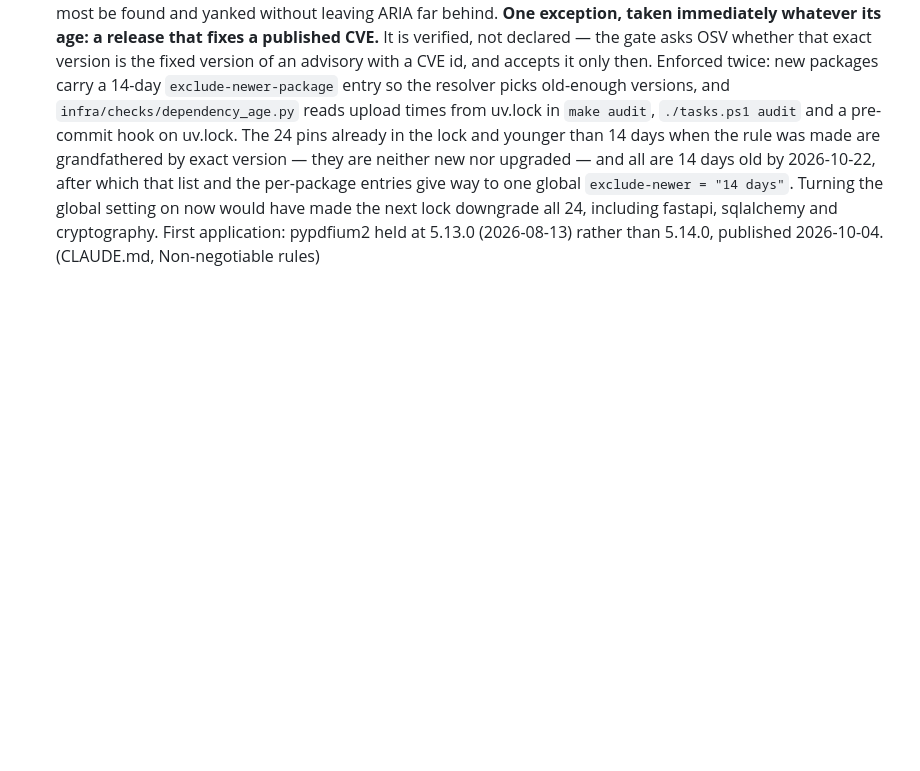
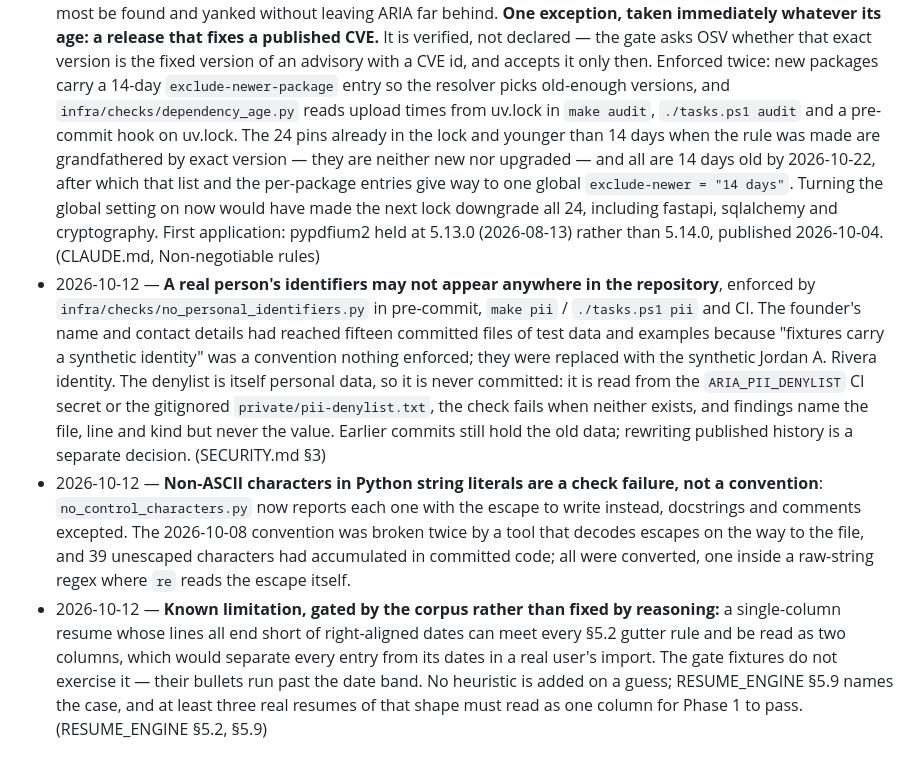
Before and after one commit to DileepreddeS/Aria, a Markdown page: docs/DECISIONS.md, the part around the change. GitHub-like rendering; blank space fills up the shorter version.

```diff
--- a/docs/DECISIONS.md
+++ b/docs/DECISIONS.md
@@ -93,3 +93,6 @@ Format: date — decision — why — (revisit when)
 - 2026-10-11 — §5.5's shape rules and document gates apply to every door that assembles entries, pasted text and `.txt` included; §5.3's classification does not, because pasted text has no geometry. The gates are what stand between the text door's weaker classification and the graph. Text extracted from a PDF never takes the text door. (RESUME_ENGINE §5.5)
 - 2026-10-11 — **Uploads are parsed in a container per file**, before any native-code extractor (pypdfium2, via pdfplumber) is added: no network, read-only root, no capabilities, `nobody`, memory and process ceilings, nothing from the host but the file on stdin. The worker also caps its own memory, CPU and processes inside it, as defence in depth, and refuses to parse if it cannot. Chosen over in-process caps alone because a plain process can still read `.env` and reach Postgres on loopback — both verified — and over a Windows AppContainer because it is the same sandbox deployment will use. Cost measured: about 3.0s per parse against 1.6s in a plain process. The image carries a source fingerprint and the API refuses a stale one, because a snapshot that silently lags the code would parse uploads with code no longer in the repository. (SECURITY.md §7)
 - 2026-10-12 — **Any new or upgraded dependency version must have been on PyPI for at least 14 days**, checked per file, so a fresh wheel added to an old release counts as new. A release days old is where a compromised maintainer account or a poisoned build does its damage before anyone notices; two weeks lets most be found and yanked without leaving ARIA far behind. **One exception, taken immediately whatever its age: a release that fixes a published CVE.** It is verified, not declared — the gate asks OSV whether that exact version is the fixed version of an advisory with a CVE id, and accepts it only then. Enforced twice: new packages carry a 14-day `exclude-newer-package` entry so the resolver picks old-enough versions, and `infra/checks/dependency_age.py` reads upload times from uv.lock in `make audit`, `./tasks.ps1 audit` and a pre-commit hook on uv.lock. The 24 pins already in the lock and younger than 14 days when the rule was made are grandfathered by exact version — they are neither new nor upgraded — and all are 14 days old by 2026-10-22, after which that list and the per-package entries give way to one global `exclude-newer = "14 days"`. Turning the global setting on now would have made the next lock downgrade all 24, including fastapi, sqlalchemy and cryptography. First application: pypdfium2 held at 5.13.0 (2026-08-13) rather than 5.14.0, published 2026-10-04. (CLAUDE.md, Non-negotiable rules)
+- 2026-10-12 — **A real person's identifiers may not appear anywhere in the repository**, enforced by `infra/checks/no_personal_identifiers.py` in pre-commit, `make pii` / `./tasks.ps1 pii` and CI. The founder's name and contact details had reached fifteen committed files of test data and examples because "fixtures carry a synthetic identity" was a convention nothing enforced; they were replaced with the synthetic Jordan A. Rivera identity. The denylist is itself personal data, so it is never committed: it is read from the `ARIA_PII_DENYLIST` CI secret or the gitignored `private/pii-denylist.txt`, the check fails when neither exists, and findings name the file, line and kind but never the value. Earlier commits still hold the old data; rewriting published history is a separate decision. (SECURITY.md §3)
+- 2026-10-12 — **Non-ASCII characters in Python string literals are a check failure, not a convention**: `no_control_characters.py` now reports each one with the escape to write instead, docstrings and comments excepted. The 2026-10-08 convention was broken twice by a tool that decodes escapes on the way to the file, and 39 unescaped characters had accumulated in committed code; all were converted, one inside a raw-string regex where `re` reads the escape itself.
+- 2026-10-12 — **Known limitation, gated by the corpus rather than fixed by reasoning:** a single-column resume whose lines all end short of right-aligned dates can meet every §5.2 gutter rule and be read as two columns, which would separate every entry from its dates in a real user's import. The gate fixtures do not exercise it — their bullets run past the date band. No heuristic is added on a guess; RESUME_ENGINE §5.9 names the case, and at least three real resumes of that shape must read as one column for Phase 1 to pass. (RESUME_ENGINE §5.2, §5.9)
```
Also changed, not shown: docs/RESUME_ENGINE.md (+7 -1 lines).
